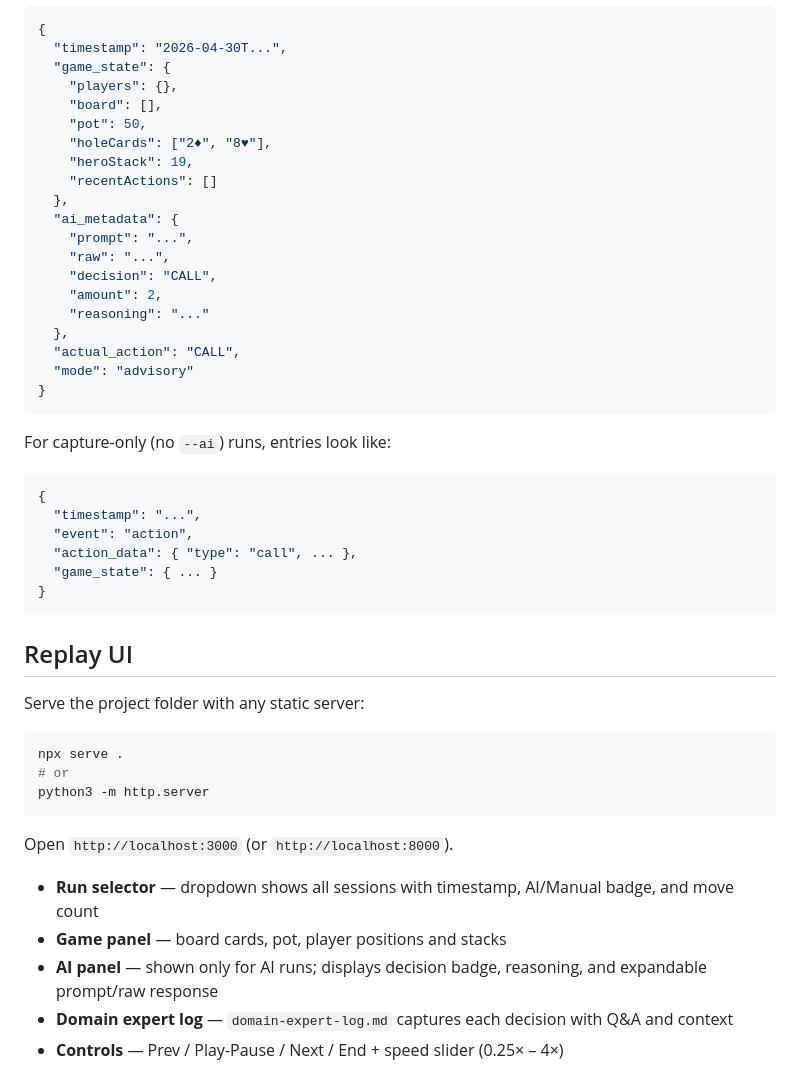
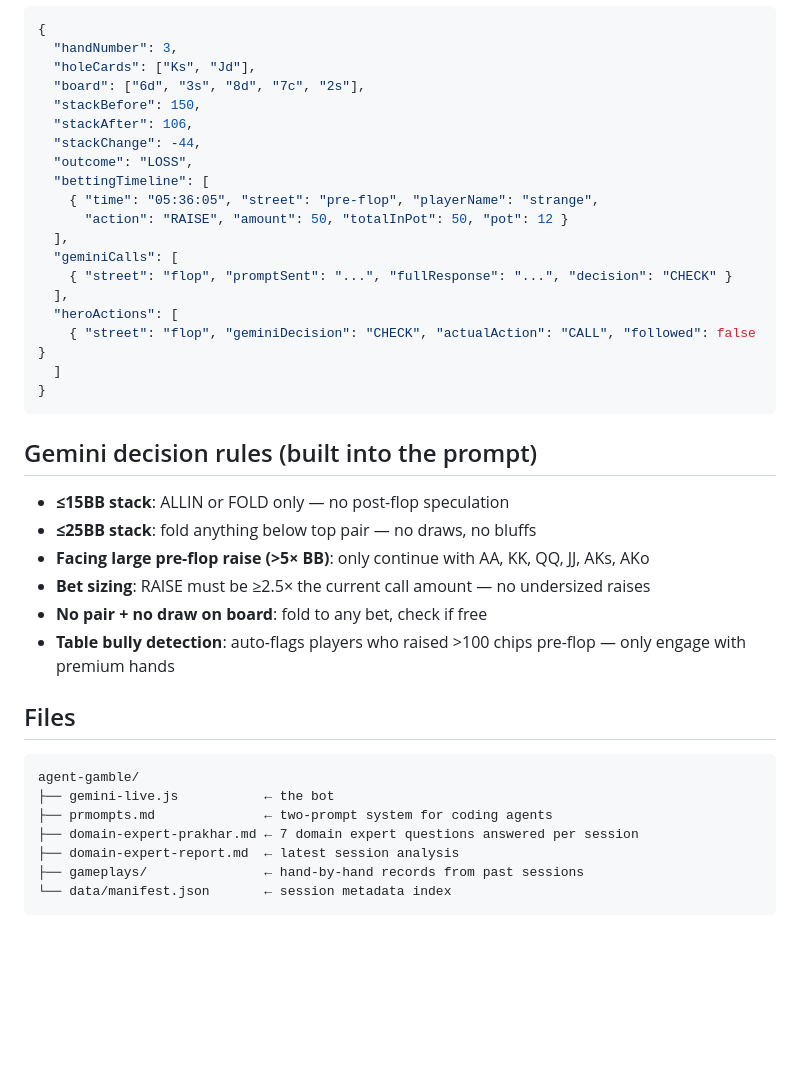
Before and after one commit to Jivraj-18/gambling, a Markdown page: README.md, the part around one of its changes. Drawn GitHub-style; blank space fills up the shorter version.

````diff
--- a/README.md
+++ b/README.md
@@ -72,50 +57,42 @@ Each entry in a run file:
 ```json
 {
-  "timestamp": "2026-04-30T...",
-  "game_state": {
-    "players": {},
-    "board": [],
-    "pot": 50,
-    "holeCards": ["2♦", "8♥"],
-    "heroStack": 19,
-    "recentActions": []
-  },
-  "ai_metadata": {
-    "prompt": "...",
-    "raw": "...",
-    "decision": "CALL",
-    "amount": 2,
-    "reasoning": "..."
-  },
-  "actual_action": "CALL",
-  "mode": "advisory"
+  "handNumber": 3,
+  "holeCards": ["Ks", "Jd"],
+  "board": ["6d", "3s", "8d", "7c", "2s"],
+  "stackBefore": 150,
+  "stackAfter": 106,
+  "stackChange": -44,
+  "outcome": "LOSS",
+  "bettingTimeline": [
+    { "time": "05:36:05", "street": "pre-flop", "playerName": "strange",
+      "action": "RAISE", "amount": 50, "totalInPot": 50, "pot": 12 }
+  ],
+  "geminiCalls": [
+    { "street": "flop", "promptSent": "...", "fullResponse": "...", "decision": "CHECK" }
+  ],
+  "heroActions": [
+    { "street": "flop", "geminiDecision": "CHECK", "actualAction": "CALL", "followed": false }
+  ]
 }
 ```
 
-For capture-only (no `--ai`) runs, entries look like:
-```json
-{
-  "timestamp": "...",
-  "event": "action",
-  "action_data": { "type": "call", ... },
-  "game_state": { ... }
-}
+## Gemini decision rules (built into the prompt)
+
+- **≤15BB stack**: ALLIN or FOLD only — no post-flop speculation
+- **≤25BB stack**: fold anything below top pair — no draws, no bluffs
+- **Facing large pre-flop raise (>5× BB)**: only continue with AA, KK, QQ, JJ, AKs, AKo
+- **Bet sizing**: RAISE must be ≥2.5× the current call amount — no undersized raises
+- **No pair + no draw on board**: fold to any bet, check if free
+- **Table bully detection**: auto-flags players who raised >100 chips pre-flop — only engage with premium hands
+
+## Files
+
 ```
-
-## Replay UI
-
-Serve the project folder with any static server:
-
-```bash
-npx serve .
-# or
-python3 -m http.server
+agent-gamble/
+├── gemini-live.js           ← the bot
+├── prmompts.md              ← two-prompt system for coding agents
+├── domain-expert-prakhar.md ← 7 domain expert questions answered per session
+├── domain-expert-report.md  ← latest session analysis
+├── gameplays/               ← hand-by-hand records from past sessions
+└── data/manifest.json       ← session metadata index
 ```
-
-Open `http://localhost:3000` (or `http://localhost:8000`).
-
-- **Run selector** — dropdown shows all sessions with timestamp, AI/Manual badge, and move count
-- **Game panel** — board cards, pot, player positions and stacks
-- **AI panel** — shown only for AI runs; displays decision badge, reasoning, and expandable prompt/raw response
-- **Domain expert log** — `domain-expert-log.md` captures each decision with Q&A and context
-- **Controls** — Prev / Play-Pause / Next / End + speed slider (0.25× – 4×)
````
Also changed, not shown: other parts of README.md (+40 -55 lines).
